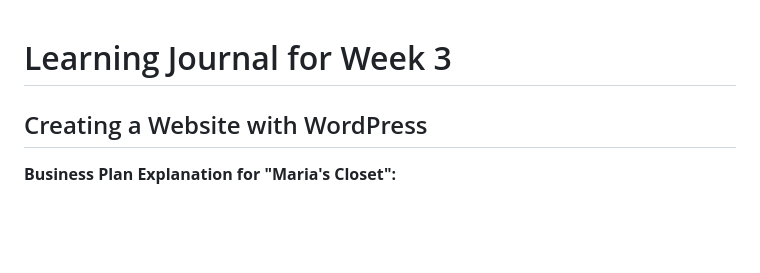
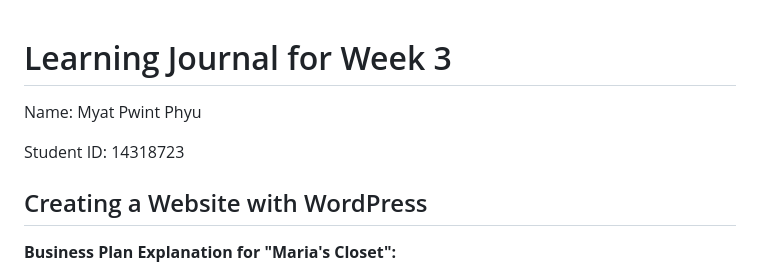
Before and after one commit to Myat-Pwint/CMS-LearningJournals, a Markdown page: Week-3/README.md, the part around the change. Drawn GitHub-style; blank space fills up the shorter version.

```diff
--- a/Week-3/README.md
+++ b/Week-3/README.md
@@ -1,4 +1,8 @@
 # Learning Journal for Week 3
+
+Name: Myat Pwint Phyu
+
+Student ID: 14318723
 
 ## Creating a Website with WordPress
 
```
